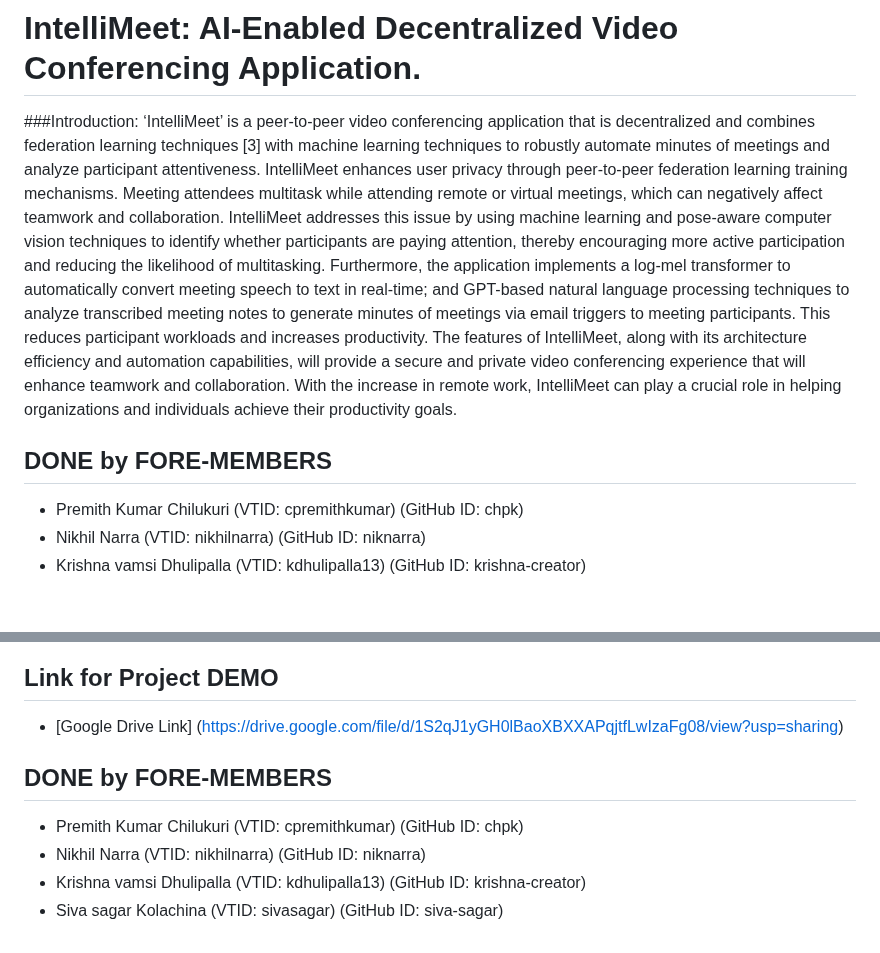
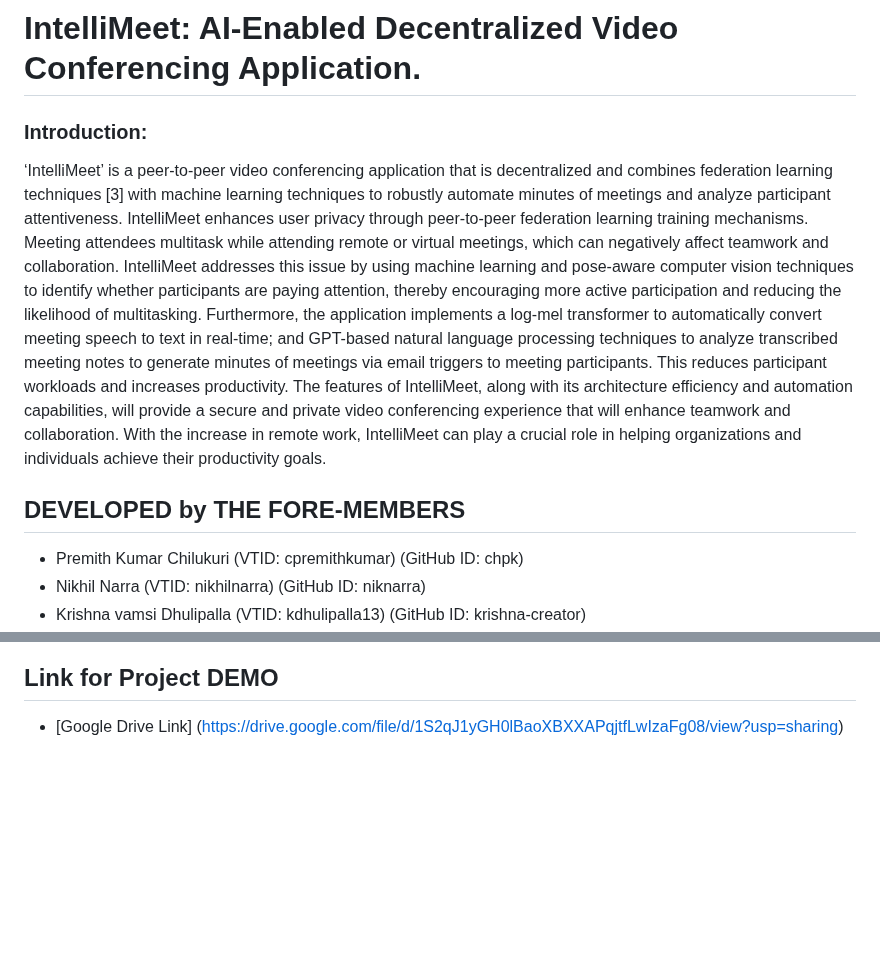
Before and after one commit to krishna-creator/SE-Project---IntelliMeet, a Markdown page: README.md, 2 parts joined by grey strips. GitHub-like rendering; blank space fills up the shorter version.

Commit message:
Restructured the README file
Restructured the README.md

```diff
--- a/README.md
+++ b/README.md
@@ -2,10 +2,10 @@
 Repository for CS 5704 Software Engineering project.
 
 # IntelliMeet: AI-Enabled Decentralized Video Conferencing Application.
-###Introduction:
+### Introduction:
 ‘IntelliMeet’ is a peer-to-peer video conferencing application that is decentralized and combines federation learning techniques [3] with machine learning techniques to robustly automate minutes of meetings and analyze participant attentiveness. IntelliMeet enhances user privacy through peer-to-peer federation learning training mechanisms. Meeting attendees multitask while attending remote or virtual meetings, which can negatively affect teamwork and collaboration. IntelliMeet addresses this issue by using machine learning and pose-aware computer vision techniques to identify whether participants are paying attention, thereby encouraging more active participation and reducing the likelihood of multitasking. Furthermore, the application implements a log-mel transformer to automatically convert meeting speech to text in real-time; and GPT-based natural language processing techniques to analyze transcribed meeting notes to generate minutes of meetings via email triggers to meeting participants. This reduces participant workloads and increases productivity. The features of IntelliMeet, along with its architecture efficiency and automation capabilities, will provide a secure and private video conferencing experience that will enhance teamwork and collaboration. With the increase in remote work, IntelliMeet can play a crucial role in helping organizations and individuals achieve their productivity goals.
 
-## DONE by FORE-MEMBERS
+## DEVELOPED by THE FORE-MEMBERS
 * Premith Kumar Chilukuri (VTID: cpremithkumar) (GitHub ID: chpk)
 * Nikhil Narra (VTID: nikhilnarra) (GitHub ID: niknarra)
 * Krishna vamsi Dhulipalla (VTID: kdhulipalla13) (GitHub ID: krishna-creator)
@@ -204,9 +204,3 @@ pip3 install python-dotenv
 
 ## Link for Project DEMO
 * [Google Drive Link] (https://drive.google.com/file/d/1S2qJ1yGH0lBaoXBXXAPqjtfLwIzaFg08/view?usp=sharing)
-
-## DONE by FORE-MEMBERS
-* Premith Kumar Chilukuri (VTID: cpremithkumar) (GitHub ID: chpk)
-* Nikhil Narra (VTID: nikhilnarra) (GitHub ID: niknarra)
-* Krishna vamsi Dhulipalla (VTID: kdhulipalla13) (GitHub ID: krishna-creator)
-* Siva sagar Kolachina (VTID: sivasagar) (GitHub ID: siva-sagar)
```
